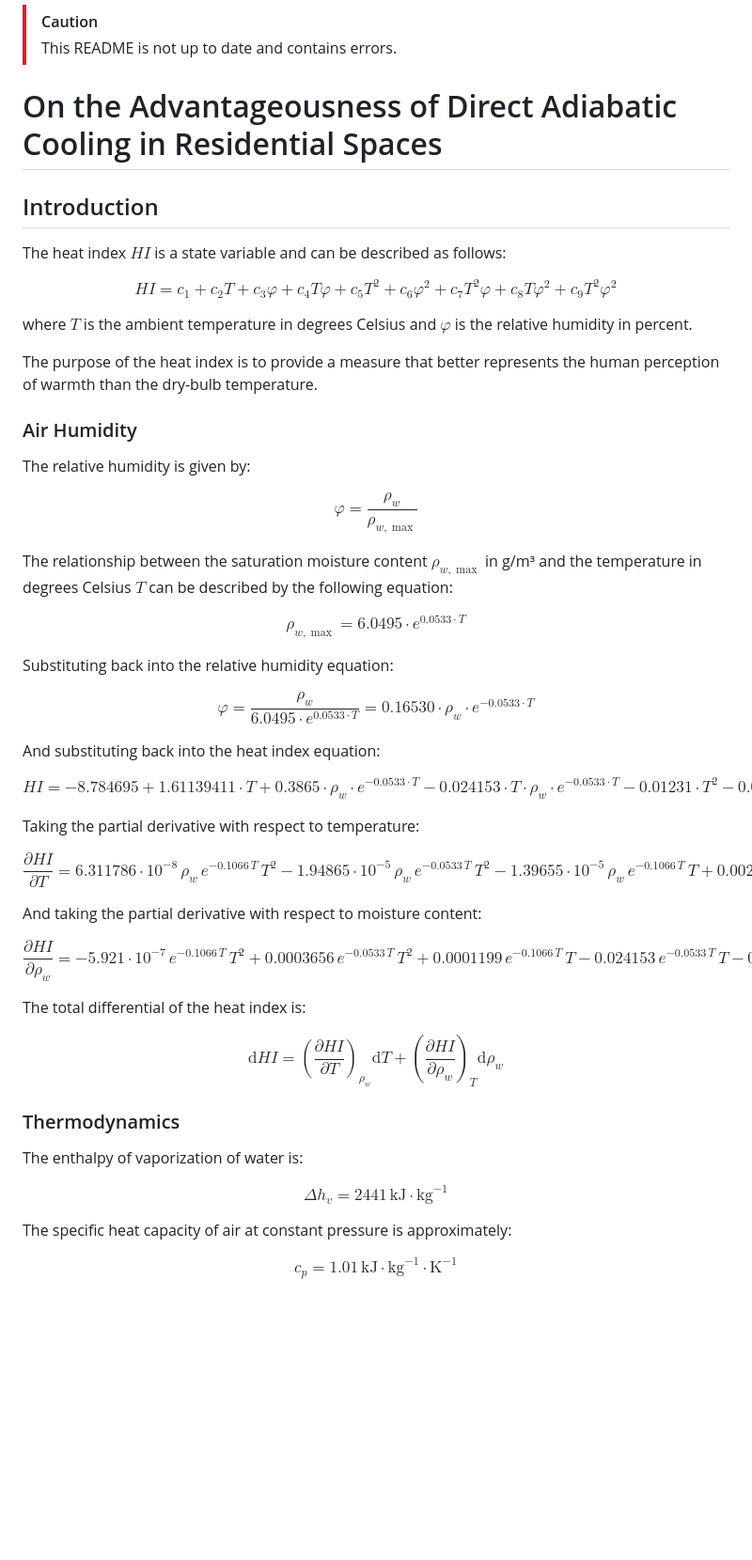
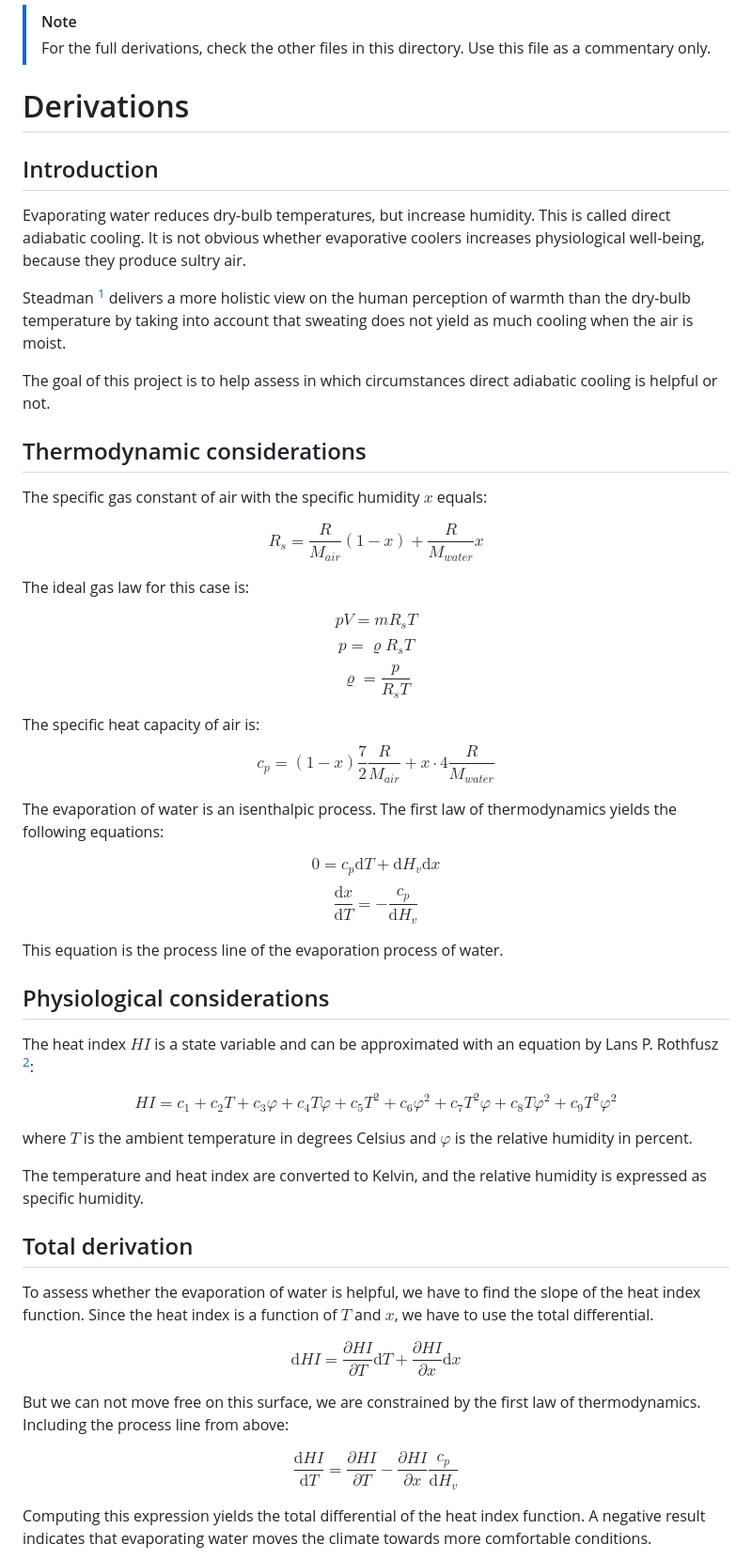
Before and after one commit to da-sa-li/poormansac, a Markdown page: derivations/README.md, the part around one of its changes. Shown at 94% size. GitHub-like rendering; blank space fills up the shorter version.

Commit message:
rewrite of derivations

```diff
--- a/derivations/README.md
+++ b/derivations/README.md
@@ -1,55 +1,56 @@
-> [!CAUTION]
-> This README is not up to date and contains errors.
+> [!NOTE]
+> For the full derivations, check the other files in this directory. Use this file as a commentary only.
 
-# On the Advantageousness of Direct Adiabatic Cooling in Residential Spaces
+# Derivations
 
 ## Introduction
 
-The heat index $HI$ is a state variable and can be described as follows:
+Evaporating water reduces dry-bulb temperatures, but increase humidity. This is called direct adiabatic cooling. It is not obvious whether evaporative coolers increases physiological well-being, because they produce sultry air.
+
+Steadman [^steadman1979] delivers a more holistic view on the human perception of warmth than the dry-bulb temperature by taking into account that sweating does not yield as much cooling when the air is moist.
+
+The goal of this project is to help assess in which circumstances direct adiabatic cooling is helpful or not.
+
+## Thermodynamic considerations
+The specific gas constant of air with the specific humidity $x$ equals:
+
+$$ R_s = \frac{R}{M_{air}} (1-x) + \frac{R}{M_{water}}  x $$
+
+The ideal gas law for this case is:
+
+$$ p V = m R_s T $$
+$$ p = \varrho R_s T $$
+$$ \varrho = \frac{p}{R_s T} $$
+
+The specific heat capacity of air is:
+$$ c_p = (1-x) \frac{7}{2} \frac{R}{M_{air}} + x \cdot 4 \frac{R}{M_{water}} $$
+
+The evaporation of water is an isenthalpic process. The first law of thermodynamics yields the following equations:
+
+$$ 0 = c_p \mathrm{d} T + \mathrm{d} H_v \mathrm{d} x $$
+$$ \frac{\mathrm{d} x}{\mathrm{d} T} = - \frac{c_p}{\mathrm{d} H_v} $$
+
+This equation is the process line of the evaporation process of water.
+
+## Physiological considerations
+
+The heat index $HI$ is a state variable and can be approximated with an equation by Lans P. Rothfusz [^rothfusz1990]:
 
 $$HI = c_1 + c_2 T + c_3 \varphi + c_4 T \varphi + c_5 T^2 + c_6 \varphi^2 + c_7 T^2\varphi + c_8 T \varphi^2 + c_9 T^2 \varphi^2$$
 
 where $T$ is the ambient temperature in degrees Celsius and $\varphi$ is the relative humidity in percent.
 
-The purpose of the heat index is to provide a measure that better represents the human perception of warmth than the dry-bulb temperature.
+The temperature and heat index are converted to Kelvin, and the relative humidity is expressed as specific humidity.
 
-### Air Humidity
+## Total derivation
 
-The relative humidity is given by:
+To assess whether the evaporation of water is helpful, we have to find the slope of the heat index function. Since the heat index is a function of $T$ and $x$, we have to use the total differential.
 
-$$\varphi = \frac{\rho_w}{\rho_{w, \max}}$$
+$$ \mathrm{d} HI = \frac{\partial HI}{\partial T} \mathrm{d} T + \frac{\partial HI}{\partial x} \mathrm{d} x $$
 
-The relationship between the saturation moisture content $\rho_{w, \max}$ in g/m³ and the temperature in degrees Celsius $T$ can be described by the following equation:
+But we can not move free on this surface, we are constrained by the first law of thermodynamics. Including the process line from above:
 
-$$\rho_{w, \max} = 6.0495 \cdot e^{0.0533 \cdot T}$$
+$$ \frac{\mathrm{d} HI}{\mathrm{d} T} = \frac{\partial HI}{\partial T} - \frac{\partial HI}{\partial x} \frac{c_p}{\mathrm{d} H_v} $$
 
-Substituting back into the relative humidity equation:
+Computing this expression yields the total differential of the heat index function. A negative result indicates that evaporating water moves the climate towards more comfortable conditions.
 
-$$\varphi = \frac{\rho_w}{6.0495 \cdot e^{0.0533 \cdot T}} = 0.16530 \cdot \rho_w \cdot e^{-0.0533 \cdot T}$$
-
-And substituting back into the heat index equation:
-
-$$HI = -8.784695 + 1.61139411 \cdot T + 0.3865 \cdot \rho_w \cdot e^{-0.0533 \cdot T} - 0.024153 \cdot T \cdot \rho_w \cdot e^{-0.0533 \cdot T} - 0.01231 \cdot T^2 - 0.002715 \cdot \rho_w \cdot e^{-0.1066 \cdot T} + 0.0003656 \cdot T^2 \cdot \rho_w \cdot e^{-0.0533 \cdot T} + 0.0001199 \cdot T \cdot \rho_w \cdot e^{-0.1066 \cdot T} - 5.921 \cdot 10^{-7} \cdot T^2 \cdot \rho_w \cdot e^{-0.1066 \cdot T}$$
-
-Taking the partial derivative with respect to temperature:
-
-$$\frac{\partial HI}{\partial T} = 6.311786 \cdot 10^{-8}\, \rho_w\, e^{-0.1066\, T}\, T^2 - 1.94865 \cdot 10^{-5}\, \rho_w\, e^{-0.0533\, T}\, T^2 - 1.39655 \cdot 10^{-5}\, \rho_w\, e^{-0.1066\, T}\, T + 0.00201855\, \rho_w\, e^{-0.0533\, T}\, T + 0.000409319\, \rho_w\, e^{-0.1066\, T} - 0.0447535\, \rho_w\, e^{-0.0533\, T} - 0.02462\, T + 1.61139$$
-
-And taking the partial derivative with respect to moisture content:
-
-$$\frac{\partial HI}{\partial \rho_w} = -5.921 \cdot 10^{-7}\, e^{-0.1066\, T}\, T^2 + 0.0003656\, e^{-0.0533\, T}\, T^2 + 0.0001199\, e^{-0.1066\, T}\, T - 0.024153\, e^{-0.0533\, T}\, T - 0.002715\, e^{-0.1066\, T} + 0.3865\, e^{-0.0533\, T}$$
-
-The total differential of the heat index is:
-
-$$\mathrm{d} HI = \left( \frac{\partial HI}{\partial T} \right)_{\rho_w} \mathrm d T + \left( \frac{\partial HI}{\partial \rho_w} \right)_T \mathrm d \rho_w$$
-
-### Thermodynamics
-
-The enthalpy of vaporization of water is:
-
-$$\Delta h_v = 2441 \, \text{kJ} \cdot \text{kg}^{-1}$$
-
-The specific heat capacity of air at constant pressure is approximately:
-
-$$c_p = 1.01 \, \text{kJ} \cdot \text{kg}^{-1} \cdot \text{K}^{-1}$$
-
```
Also changed, not shown: other parts of derivations/README.md (+3 -26 lines).
